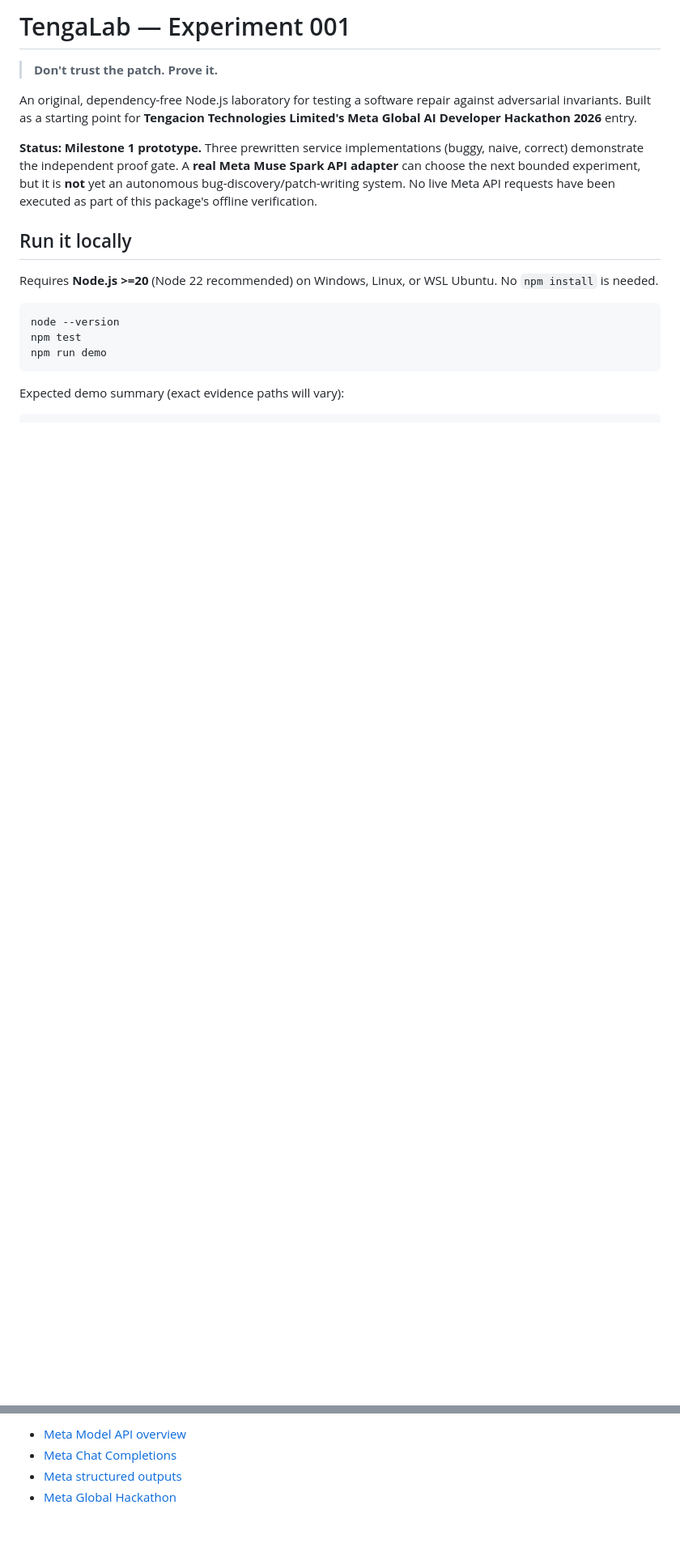
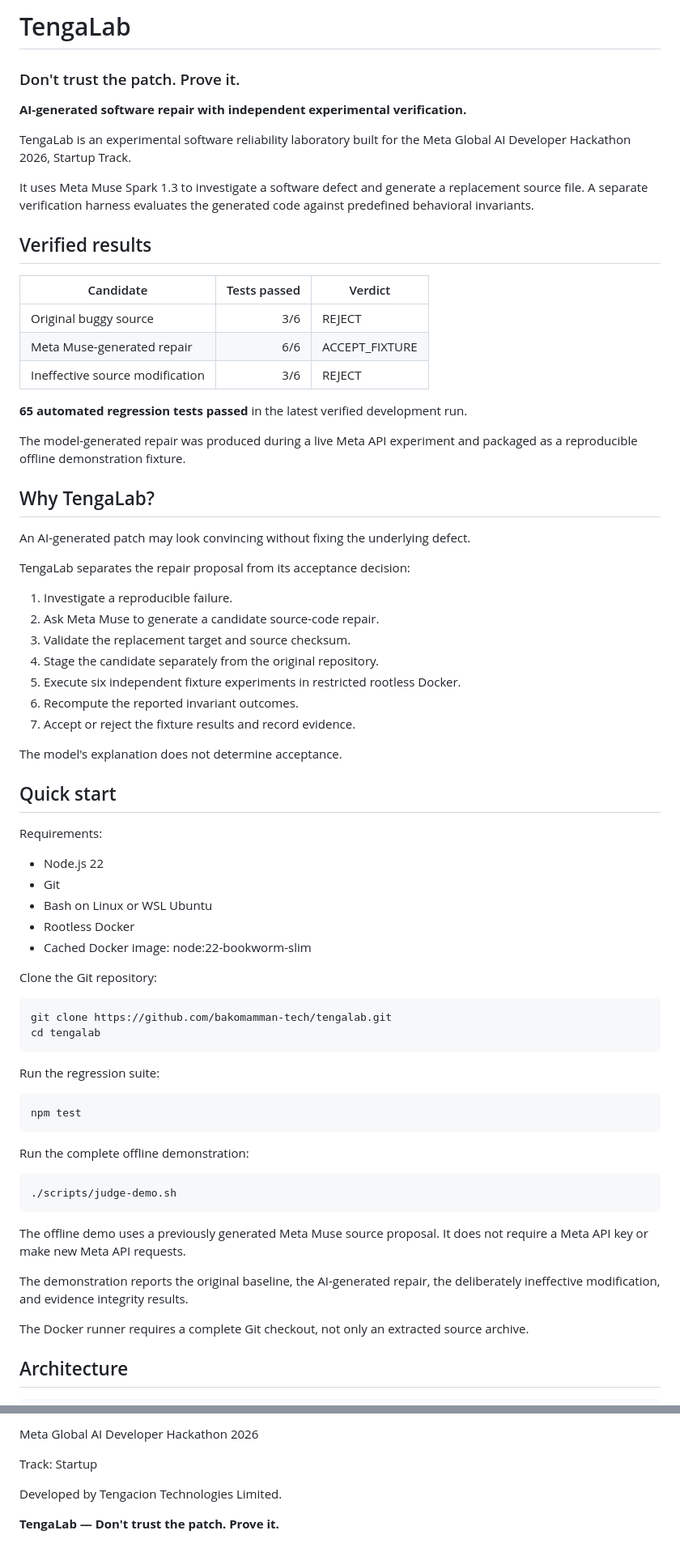
Before and after one commit to bakomamman-tech/tengalab, a Markdown page: README.md, 2 parts joined by grey strips. Shown at 81% size. Rendered like a GitHub page; blank space fills up the shorter version.

Commit message:
Docs: update TengaLab README for verified hackathon MVP

````diff
--- a/README.md
+++ b/README.md
@@ -1,21 +1,76 @@
-# TengaLab — Experiment 001
+# TengaLab
 
-> **Don't trust the patch. Prove it.**
+### Don't trust the patch. Prove it.
 
-An original, dependency-free Node.js laboratory for testing a software repair against adversarial invariants. Built as a starting point for **Tengacion Technologies Limited's Meta Global AI Developer Hackathon 2026** entry.
+**AI-generated software repair with independent experimental verification.**
 
-**Status: Milestone 1 prototype.** Three prewritten service implementations (buggy, naive, correct) demonstrate the independent proof gate. A **real Meta Muse Spark API adapter** can choose the next bounded experiment, but it is **not** yet an autonomous bug-discovery/patch-writing system. No live Meta API requests have been executed as part of this package's offline verification.
+TengaLab is an experimental software reliability laboratory built for the Meta Global AI Developer Hackathon 2026, Startup Track.
 
-## Run it locally
+It uses Meta Muse Spark 1.3 to investigate a software defect and generate a replacement source file. A separate verification harness evaluates the generated code against predefined behavioral invariants.
 
-Requires **Node.js >=20** (Node 22 recommended) on Windows, Linux, or WSL Ubuntu. No `npm install` is needed.
+## Verified results
+
+| Candidate | Tests passed | Verdict |
+|---|---:|---|
+| Original buggy source | 3/6 | REJECT |
+| Meta Muse-generated repair | 6/6 | ACCEPT_FIXTURE |
+| Ineffective source modification | 3/6 | REJECT |
+
+**65 automated regression tests passed** in the latest verified development run.
+
+The model-generated repair was produced during a live Meta API experiment and packaged as a reproducible offline demonstration fixture.
+
+## Why TengaLab?
+
+An AI-generated patch may look convincing without fixing the underlying defect.
+
+TengaLab separates the repair proposal from its acceptance decision:
+
+1. Investigate a reproducible failure.
+2. Ask Meta Muse to generate a candidate source-code repair.
+3. Validate the replacement target and source checksum.
+4. Stage the candidate separately from the original repository.
+5. Execute six independent fixture experiments in restricted rootless Docker.
+6. Recompute the reported invariant outcomes.
+7. Accept or reject the fixture results and record evidence.
+
+The model's explanation does not determine acceptance.
+
+## Quick start
+
+Requirements:
+
+- Node.js 22
+- Git
+- Bash on Linux or WSL Ubuntu
+- Rootless Docker
+- Cached Docker image: node:22-bookworm-slim
+
+Clone the Git repository:
 
 ```bash
-node --version
-npm test
-npm run demo
+git clone https://github.com/bakomamman-tech/tengalab.git
+cd tengalab
 ```
 
-Expected demo summary (exact evidence paths will vary):
+Run the regression suite:
+
+```bash
+npm test
+```
+
+Run the complete offline demonstration:
+
+```bash
+./scripts/judge-demo.sh
+```
+
+The offline demo uses a previously generated Meta Muse source proposal. It does not require a Meta API key or make new Meta API requests.
+
+The demonstration reports the original baseline, the AI-generated repair, the deliberately ineffective modification, and evidence integrity results.
+
+The Docker runner requires a complete Git checkout, not only an extracted source archive.
+
+## Architecture
 
 ```text
@@ -95,5 +152,8 @@ We should build these in that order, measuring quality at each stage. Don't clai
 
-- [Meta Model API overview](https://dev.meta.ai/docs/overview)
-- [Meta Chat Completions](https://dev.meta.ai/docs/protocols/chat-completions)
-- [Meta structured outputs](https://dev.meta.ai/docs/structured-output)
-- [Meta Global Hackathon](https://dev.meta.ai/events/global-hackathon)
+Meta Global AI Developer Hackathon 2026
+
+Track: Startup
+
+Developed by Tengacion Technologies Limited.
+
+**TengaLab — Don't trust the patch. Prove it.**
````
Also changed, not shown: other parts of README.md (+56 -54 lines).
